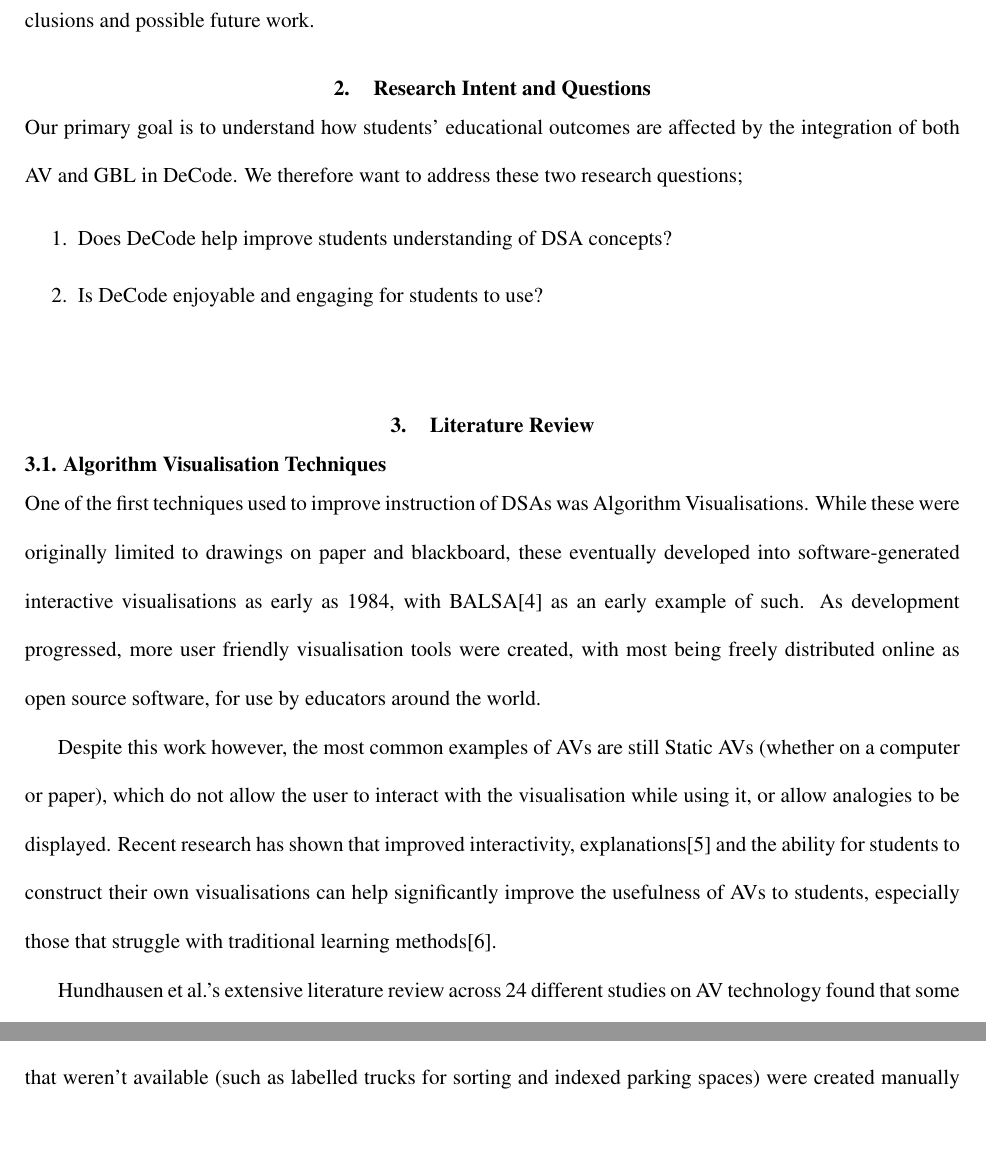
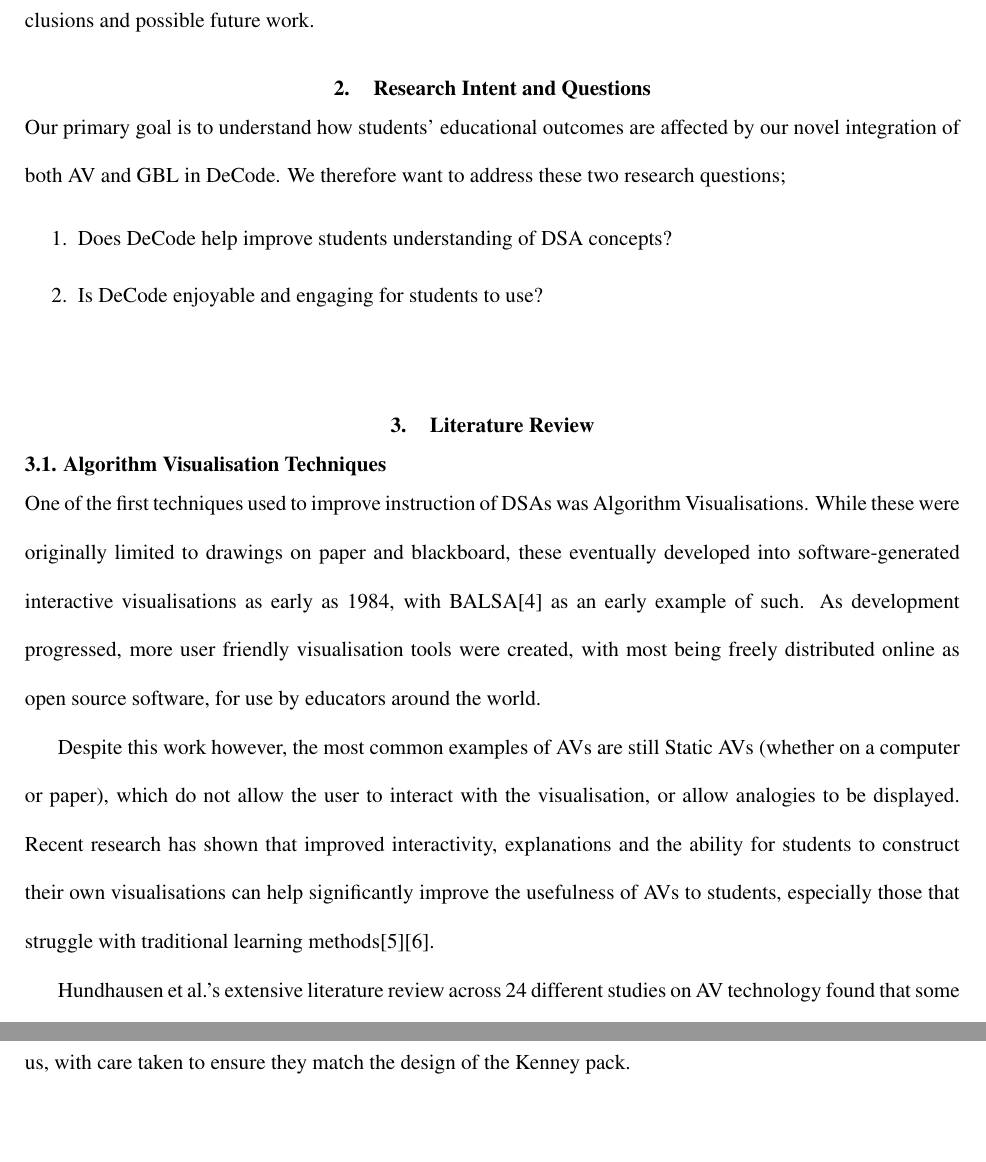
Before and after one commit to encryptededdy/P4P_Report, a LaTeX document (main.tex): two parts of pages 3 and 8 of 21 before the commit and two parts of pages 3 and 9 of 21 after it, joined at a grey line, cut so that both start at the same text, the shorter picture padded with empty space. Compiled offline with pdfLaTeX.

Commit message:
FixWowe_

```diff
--- a/main.tex
+++ b/main.tex
@@ -45,7 +45,7 @@ We therefore propose an educational tool, DeCode, that integrates both GBL and A
 DeCode is a game-based learning tool for teaching introductory data structures such as Arrays, Lists, Stacks, and Queues alongside basic algorithms that use said data structures. DeCode takes advantage of game-based level design and an animated 2.5D depiction of data structures with the metaphor of cars and parking spaces to better engage the student and help map key DSA concepts to a real-world analogy.\par
 The research, implementation and evaluation of DeCode will be discussed in this report, along with conclusions and possible future work.
 \section{Research Intent and Questions}
-Our primary goal is to understand how students' educational outcomes are affected by the integration of both AV and GBL in DeCode. We therefore want to address these two research questions;
+Our primary goal is to understand how students' educational outcomes are affected by our novel integration of both AV and GBL in DeCode. We therefore want to address these two research questions;
 \begin{spacing}{1.5}
 \begin{enumerate}
   \item Does DeCode help improve students understanding of DSA concepts?
@@ -55,7 +55,7 @@ Our primary goal is to understand how students' educational outcomes are affecte
 \section{Literature Review}
 \subsection{Algorithm Visualisation Techniques}
 One of the first techniques used to improve instruction of DSAs was Algorithm Visualisations. While these were originally limited to drawings on paper and blackboard, these eventually developed into software-generated interactive visualisations as early as 1984, with BALSA\cite{Brown:1984:SAA:964965.808596} as an early example of such. As development progressed, more user friendly visualisation tools were created, with most being freely distributed online as open source software, for use by educators around the world.\par
-Despite this work however, the most common examples of AVs are still Static AVs (whether on a computer or paper), which do not allow the user to interact with the visualisation while using it, or allow analogies to be displayed. Recent research has shown that improved interactivity, explanations\cite{vegh2} and the ability for students to construct their own visualisations can help significantly improve the usefulness of AVs to students, especially those that struggle with traditional learning methods\cite{Stasko:1993:AAA:169059.169078}.\par
-Hundhausen et al.'s extensive literature review across 24 different studies on AV technology found that some implementations of AV were significantly more effective than others\cite{metaStudy}. They ultimately conclude that AV is only successful when it is able to actively engage students, in activities such as what-if analyses of algorithmic behaviour or prediction exercises. Shaffer et al.'s similar literature review suggests that AVs can help improve the engagement of student learning when compared to other teaching methods, thus offering similar benefits as GBL\cite{Shaffer:2010:AVS:1821996.1821997}.
+Despite this work however, the most common examples of AVs are still Static AVs (whether on a computer or paper), which do not allow the user to interact with the visualisation, or allow analogies to be displayed. Recent research has shown that improved interactivity, explanations and the ability for students to construct their own visualisations can help significantly improve the usefulness of AVs to students, especially those that struggle with traditional learning methods\cite{vegh2}\cite{Stasko:1993:AAA:169059.169078}.\par
+Hundhausen et al.'s extensive literature review across 24 different studies on AV technology found that some implementations of AV were significantly more effective than others\cite{metaStudy}. They ultimately conclude that AV is only successful when it is able to actively engage students, in activities such as what-if analyses of algorithmic behaviour or prediction exercises. Shaffer et al.'s similar literature review suggests that AVs can help improve the engagement of students when compared to other teaching methods, thus offering similar benefits as GBL\cite{Shaffer:2010:AVS:1821996.1821997}.
 \subsection{Existing AV Work}
 One of the most prominent algorithm visualisation tools available now is VisuAlgo.net\cite{visualgo}, developed at the National University of Singapore. It offers a clean, modern, 2D visualisation of various data structures, and full interactivity for the user to perform operations on the data structure, and observe the resulting changes. The disadvantage of this approach is that the visualisations don't naturally lend to the construction of analogies.\par
@@ -116,5 +116,5 @@ The final issue that we identified was how we would deal with copying of values
 % \caption{Left: Sample assets from Kenney's pack, Right: Our main menu UI}
 % \label{fig:designstuff}
 % \end{figure}
-One of the main goals of DeCode was to design a highly visually appealing visualisation, in order to draw users in and differentiate our visualisation from other, more standard, 2D visualisations. One of the best ways to achieve a high quality visualisation would be to use custom 3D models for our analogies, however we this would've been impractical given the time constraints we were under. Instead, we elected to use existing city assets from Kenney's Isometric City Pack\cite{KenneyAssets}. This asset pack offered most of the assets that we needed for our analogy (city buildings, streets, parking spaces and cars) with a consistent design across them. The assets that weren't available (such as labelled trucks for sorting and indexed parking spaces) were created manually by us, with care taken to ensure they match the design of the Kenney pack.\par
+One of the main goals of DeCode was to design a highly visually appealing visualisation, in order to draw users in and differentiate our visualisation from other, more standard, 2D visualisations. One of the best ways to achieve a high quality visualisation would be to use custom 3D models for our analogies, however this would've been impractical given the time constraints we were under. Instead, we elected to use existing city assets from Kenney's Isometric City Pack\cite{KenneyAssets}. This asset pack offered most of the assets that we needed for our analogy (city buildings, streets, parking spaces and cars) with a consistent design across them. The assets that weren't available (such as labelled trucks for sorting and indexed parking spaces) were custom-made by us, with care taken to ensure they match the design of the Kenney pack.\par
 To visually separate each of the 4 data structures we were introducing, each data structure has its own seasonal themed variation on the normal assets. Figure \ref{fig:seasons} shows the design of DeCode across all four seasons (data structures).\par
```
Also changed, not shown: main.pdf, main.tex (14 more changed lines).
